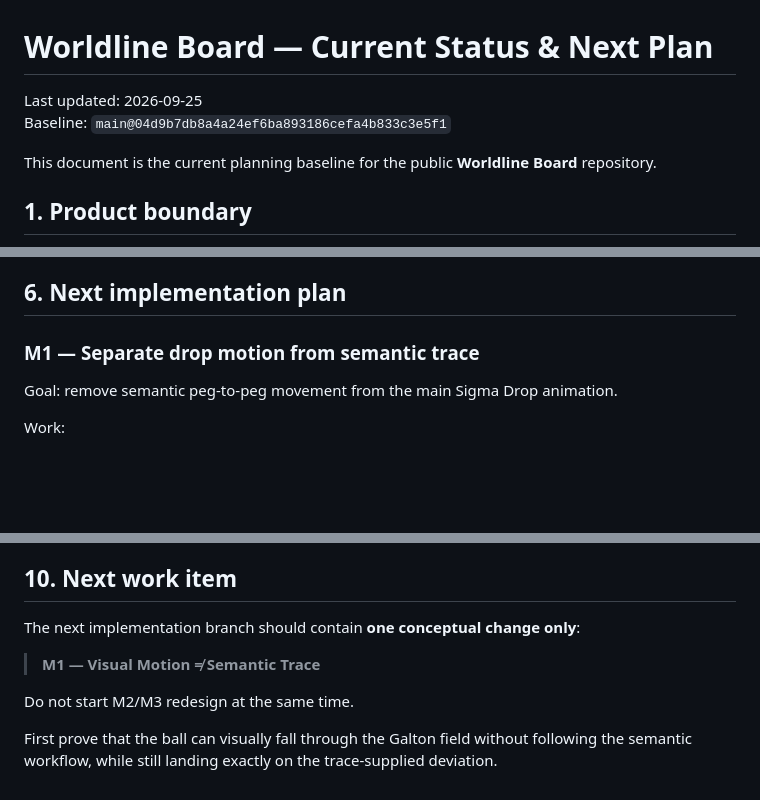
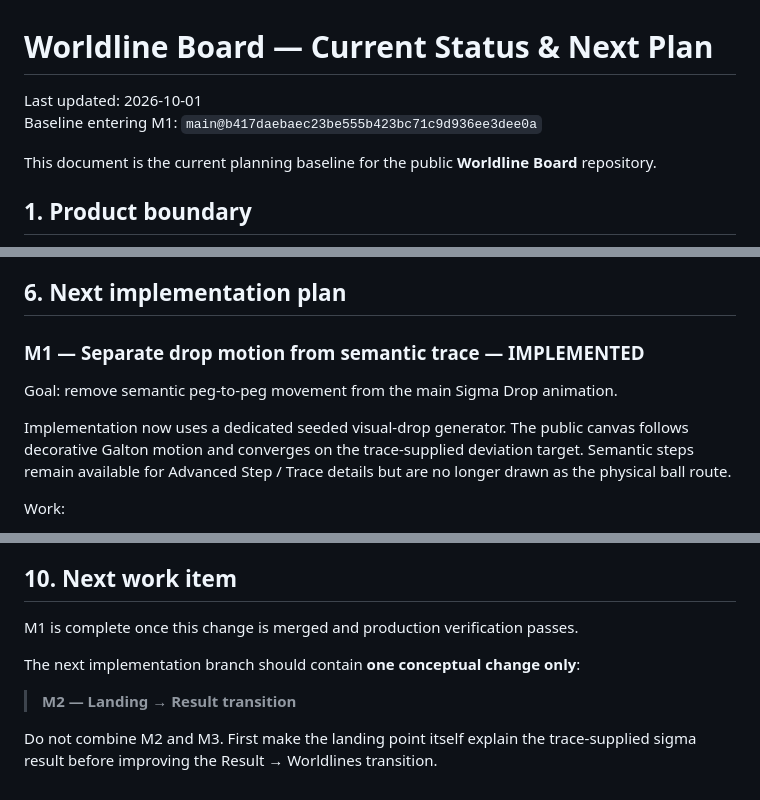
Before and after one commit to redsunjin/worldline-board, a Markdown page: docs/00-current-status-and-plan.md, 3 parts joined by grey strips. GitHub-like rendering; blank space fills up the shorter version.

Commit message:
docs: mark M1 implemented and advance plan

```diff
--- a/docs/00-current-status-and-plan.md
+++ b/docs/00-current-status-and-plan.md
@@ -1,7 +1,7 @@
 # Worldline Board — Current Status & Next Plan
 
-Last updated: 2026-09-25
-Baseline: `main@04d9b7db8a4a24ef6ba893186cefa4b833c3e5f1`
+Last updated: 2026-10-01
+Baseline entering M1: `main@b417daebaec23be555b423bc71c9d936ee3dee0a`
 
 This document is the current planning baseline for the public **Worldline Board** repository.
 
@@ -174,9 +174,11 @@ They should not feel:
 
 ## 6. Next implementation plan
 
-### M1 — Separate drop motion from semantic trace
+### M1 — Separate drop motion from semantic trace — IMPLEMENTED
 
 Goal: remove semantic peg-to-peg movement from the main Sigma Drop animation.
+
+Implementation now uses a dedicated seeded visual-drop generator. The public canvas follows decorative Galton motion and converges on the trace-supplied deviation target. Semantic steps remain available for Advanced Step / Trace details but are no longer drawn as the physical ball route.
 
 Work:
 
@@ -275,10 +277,10 @@ Recent completed milestones on `main`:
 
 ## 10. Next work item
 
+M1 is complete once this change is merged and production verification passes.
+
 The next implementation branch should contain **one conceptual change only**:
 
-> **M1 — Visual Motion ≠ Semantic Trace**
+> **M2 — Landing → Result transition**
 
-Do not start M2/M3 redesign at the same time.
-
-First prove that the ball can visually fall through the Galton field without following the semantic workflow, while still landing exactly on the trace-supplied deviation.
+Do not combine M2 and M3. First make the landing point itself explain the trace-supplied sigma result before improving the Result → Worldlines transition.
```
